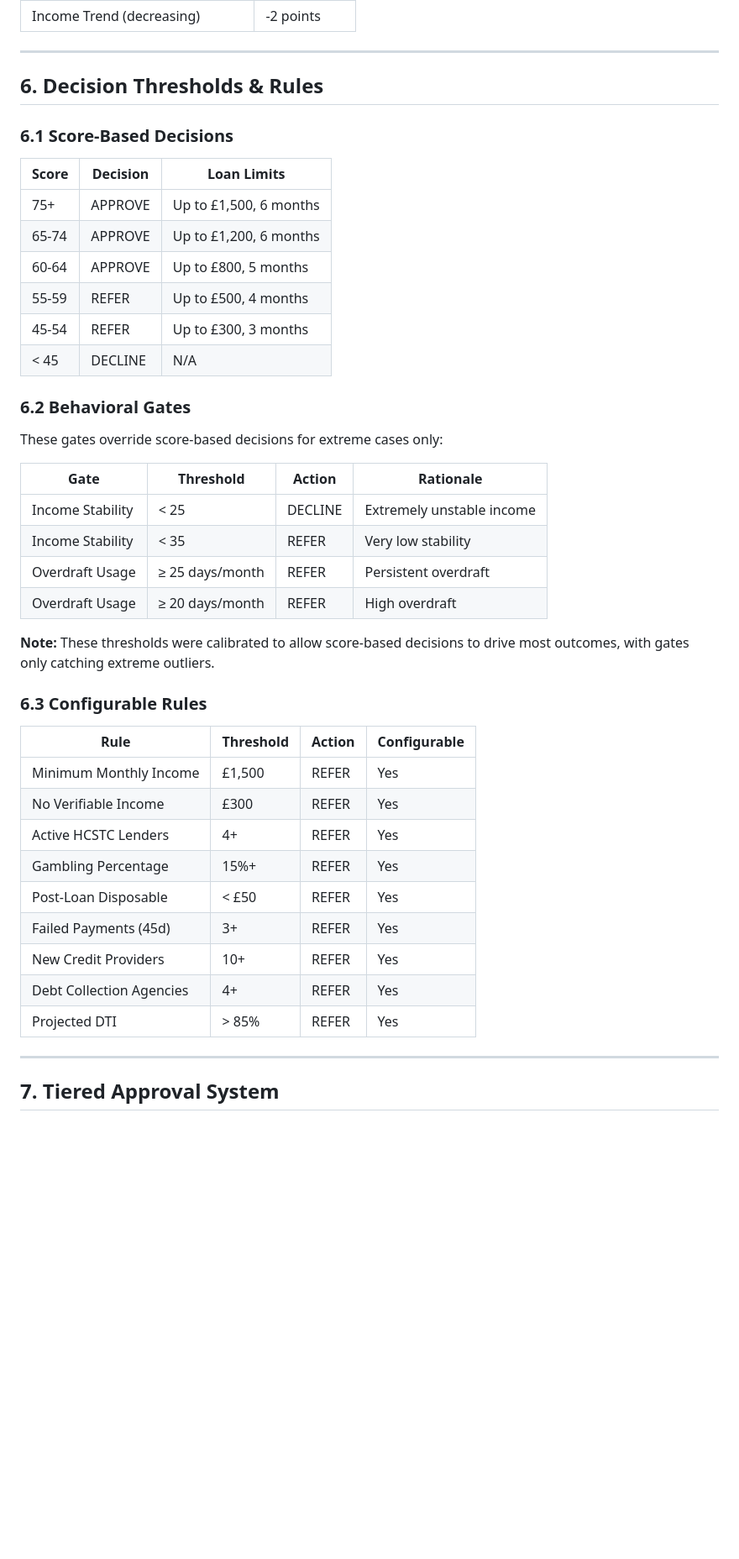
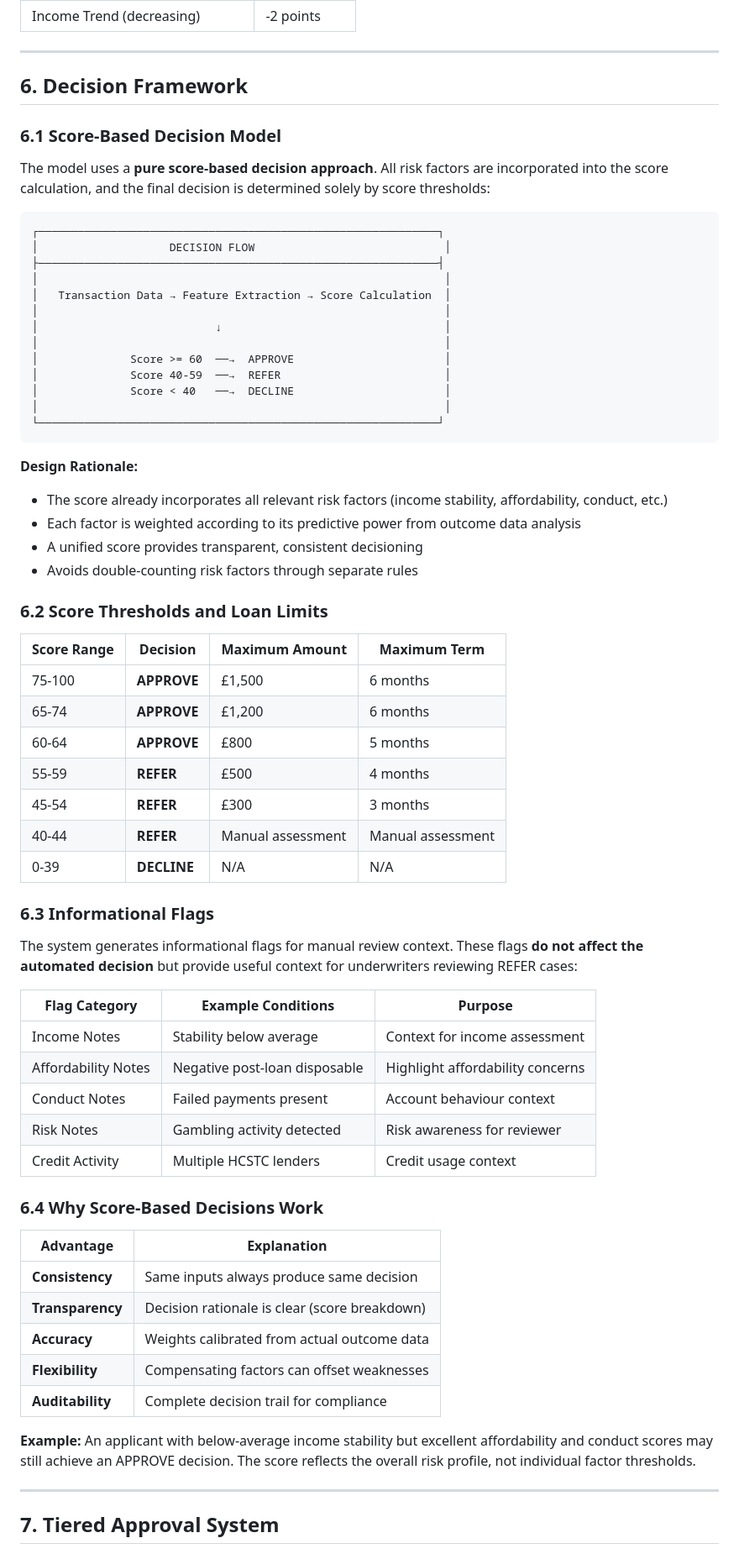
Before and after one commit to massimocristi1970/OpenBankingHCSTCScorer, a Markdown page: BOARD_APPROVAL_DOCUMENT.md, the part around one of its changes. Shown at 84% size. GitHub-like rendering; blank space fills up the shorter version.

Commit message:
Update board approval document to reflect score-based decision framework
Updated sections:
- Section 4.2: Emphasize score-based decisions, no overrides
- Section 6: Renamed to 'Decision Framework', removed rule tables
- Section 6: Added clear decision flow diagram
- Section 6: Added 'Informational Flags' section (context only, not decision-changing)
- Section 6: Added 'Why Score-Based Decisions Work' rationale
- Section 9.4: Updated regulatory compliance section
- Appendix C: Updated change log

Document now accurately reflects the model architecture where all
decisions are determined by score thresholds (>=60 APPROVE, >=40 REFER, <40 DECLINE).

Co-authored-by: massimocristi <massimocristi@gmail.com>

````diff
--- a/BOARD_APPROVAL_DOCUMENT.md
+++ b/BOARD_APPROVAL_DOCUMENT.md
@@ -360,45 +368,69 @@ Disposable income remaining after proposed loan repayment.
 
 ---
 
-## 6. Decision Thresholds & Rules
+## 6. Decision Framework
 
-### 6.1 Score-Based Decisions
+### 6.1 Score-Based Decision Model
 
-| Score | Decision | Loan Limits |
-|-------|----------|-------------|
-| 75+ | APPROVE | Up to £1,500, 6 months |
-| 65-74 | APPROVE | Up to £1,200, 6 months |
-| 60-64 | APPROVE | Up to £800, 5 months |
-| 55-59 | REFER | Up to £500, 4 months |
-| 45-54 | REFER | Up to £300, 3 months |
-| < 45 | DECLINE | N/A |
+The model uses a **pure score-based decision approach**. All risk factors are incorporated into the score calculation, and the final decision is determined solely by score thresholds:
 
-### 6.2 Behavioral Gates
+```
+┌─────────────────────────────────────────────────────────────┐
+│                    DECISION FLOW                             │
+├─────────────────────────────────────────────────────────────┤
+│                                                              │
+│   Transaction Data → Feature Extraction → Score Calculation  │
+│                                                              │
+│                           ↓                                  │
+│                                                              │
+│              Score >= 60  ──→  APPROVE                       │
+│              Score 40-59  ──→  REFER                         │
+│              Score < 40   ──→  DECLINE                       │
+│                                                              │
+└─────────────────────────────────────────────────────────────┘
+```
 
-These gates override score-based decisions for extreme cases only:
+**Design Rationale:**
+- The score already incorporates all relevant risk factors (income stability, affordability, conduct, etc.)
+- Each factor is weighted according to its predictive power from outcome data analysis
+- A unified score provides transparent, consistent decisioning
+- Avoids double-counting risk factors through separate rules
 
-| Gate | Threshold | Action | Rationale |
-|------|-----------|--------|-----------|
-| Income Stability | < 25 | DECLINE | Extremely unstable income |
-| Income Stability | < 35 | REFER | Very low stability |
-| Overdraft Usage | ≥ 25 days/month | REFER | Persistent overdraft |
-| Overdraft Usage | ≥ 20 days/month | REFER | High overdraft |
+### 6.2 Score Thresholds and Loan Limits
 
-**Note:** These thresholds were calibrated to allow score-based decisions to drive most outcomes, with gates only catching extreme outliers.
+| Score Range | Decision | Maximum Amount | Maximum Term |
+|-------------|----------|----------------|--------------|
+| 75-100 | **APPROVE** | £1,500 | 6 months |
+| 65-74 | **APPROVE** | £1,200 | 6 months |
+| 60-64 | **APPROVE** | £800 | 5 months |
+| 55-59 | **REFER** | £500 | 4 months |
+| 45-54 | **REFER** | £300 | 3 months |
+| 40-44 | **REFER** | Manual assessment | Manual assessment |
+| 0-39 | **DECLINE** | N/A | N/A |
 
-### 6.3 Configurable Rules
+### 6.3 Informational Flags
 
-| Rule | Threshold | Action | Configurable |
-|------|-----------|--------|--------------|
-| Minimum Monthly Income | £1,500 | REFER | Yes |
-| No Verifiable Income | £300 | REFER | Yes |
-| Active HCSTC Lenders | 4+ | REFER | Yes |
-| Gambling Percentage | 15%+ | REFER | Yes |
-| Post-Loan Disposable | < £50 | REFER | Yes |
-| Failed Payments (45d) | 3+ | REFER | Yes |
-| New Credit Providers | 10+ | REFER | Yes |
-| Debt Collection Agencies | 4+ | REFER | Yes |
-| Projected DTI | > 85% | REFER | Yes |
+The system generates informational flags for manual review context. These flags **do not affect the automated decision** but provide useful context for underwriters reviewing REFER cases:
+
+| Flag Category | Example Conditions | Purpose |
+|---------------|-------------------|---------|
+| Income Notes | Stability below average | Context for income assessment |
+| Affordability Notes | Negative post-loan disposable | Highlight affordability concerns |
+| Conduct Notes | Failed payments present | Account behaviour context |
+| Risk Notes | Gambling activity detected | Risk awareness for reviewer |
+| Credit Activity | Multiple HCSTC lenders | Credit usage context |
+
+### 6.4 Why Score-Based Decisions Work
+
+| Advantage | Explanation |
+|-----------|-------------|
+| **Consistency** | Same inputs always produce same decision |
+| **Transparency** | Decision rationale is clear (score breakdown) |
+| **Accuracy** | Weights calibrated from actual outcome data |
+| **Flexibility** | Compensating factors can offset weaknesses |
+| **Auditability** | Complete decision trail for compliance |
+
+**Example:** An applicant with below-average income stability but excellent affordability and conduct scores may still achieve an APPROVE decision. The score reflects the overall risk profile, not individual factor thresholds.
 
 ---
 
````
Also changed, not shown: other parts of BOARD_APPROVAL_DOCUMENT.md (+17 -8 lines).
